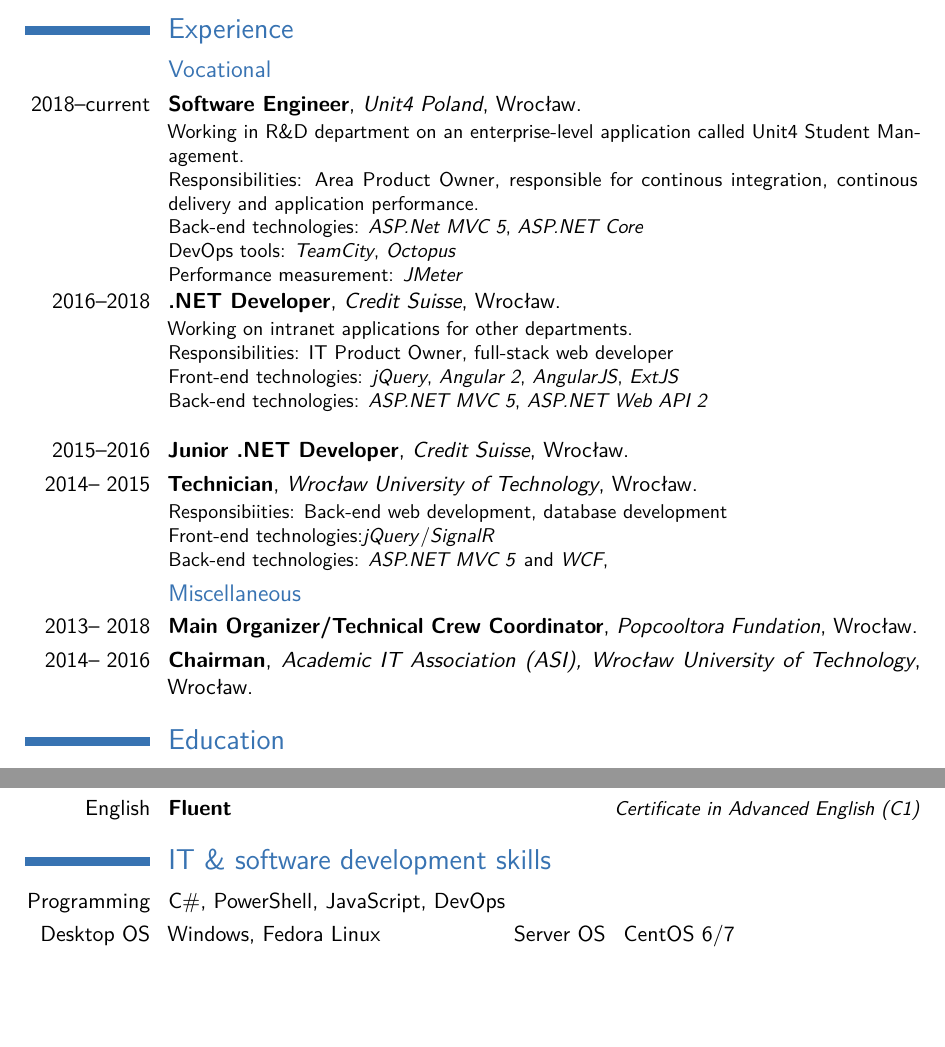
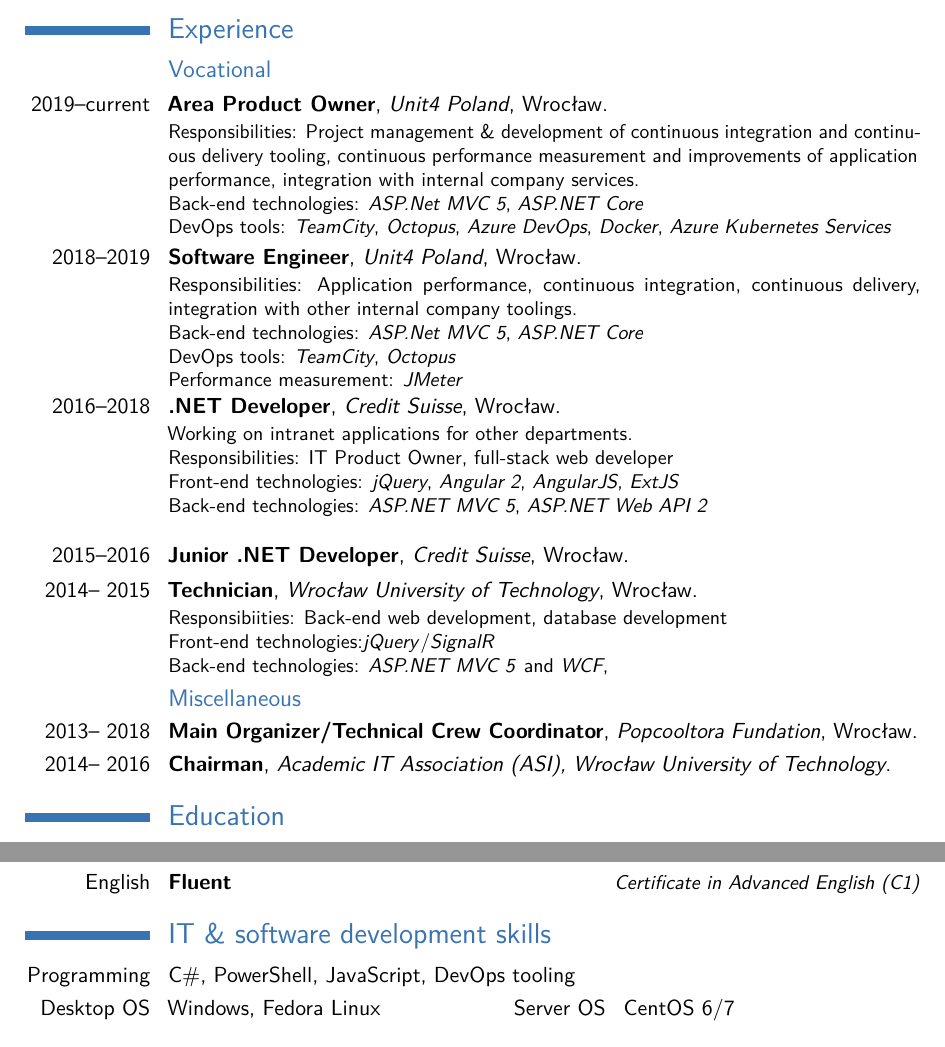
Before and after one commit to Azkel/CV, a LaTeX CV (en.tex): two parts of pages 1 and 2 of 2, joined at a grey line, cut so that both start at the same text, the shorter picture padded with empty space. Compiled offline with pdfLaTeX.

Commit message:
Updated CV with APO responsibilities

```diff
--- a/en.tex
+++ b/en.tex
@@ -48,9 +48,13 @@
 \makecvtitle
 \section{Experience}
 \subsection{Vocational}
-\cventry{2018--current}{Software Engineer}{\href{https://www.unit4.com/}{Unit4 Poland}}{Wrocław}{}{
-Working in R\&D department on an enterprise-level application called Unit4 Student Management.\newline{}
-Responsibilities: Area Product Owner, responsible for continous integration, continous delivery and application performance.
+\cventry{2019--current}{Area Product Owner}{\href{https://www.unit4.com/}{Unit4 Poland}}{Wrocław}{}{
+Responsibilities: Project management \& development of continuous integration and  continuous delivery tooling, continuous performance measurement and improvements of application performance, integration with internal company services. \newline{}
+Back-end technologies: \textit{ASP.Net MVC 5}, \textit{ASP.NET Core}\newline{}
+DevOps tools: \textit{TeamCity}, \textit{Octopus}, \textit{Azure DevOps}, \textit{Docker}, \textit{Azure Kubernetes Services}
+}
+\cventry{2018--2019}{Software Engineer}{\href{https://www.unit4.com/}{Unit4 Poland}}{Wrocław}{}{
+Responsibilities: Application performance, continuous integration, continuous delivery, integration with other internal company toolings.
 \newline{}
 Back-end technologies: \textit{ASP.Net MVC 5}, \textit{ASP.NET Core}\newline{}
 DevOps tools: \textit{TeamCity}, \textit{Octopus}\newline{}
@@ -70,13 +74,12 @@
 }
 \subsection{Miscellaneous}
 \cventry{2013-- 2018}{Main Organizer/Technical Crew Coordinator}{\href{http://popcooltura.pl/}{Popcooltora Fundation}}{Wrocław}{}{}
-\cventry{2014-- 2016}{Chairman}{\href{https://asi.wroclaw.pl/}{Academic IT Association (ASI)}, Wrocław University of Technology}{Wrocław}{}{}
+\cventry{2014-- 2016}{Chairman}{\href{https://asi.wroclaw.pl/}{Academic IT Association (ASI)}, Wrocław University of Technology}{}{}{}
 
 \section{Education}
 \cventry{2016--2017}{Master of Science}{\href{https://pwr.edu.pl/}{Wrocław University of Technology}}{Wrocław}{}{Computer Science, Specialization: Intelligent Information Systems} % arguments 3 to 6 can be left empty
 \cventry{2012--2015}{Bachelor of Science}{\href{http://pwr.edu.pl/}{Wrocław University of Technology}}{Wrocław}{}{Computer Science}
 
-\newpage
 \section{Certificates}
 \cvlistitem{\href{https://smyk.it/files/ADA.pdf}{Microsoft Certified Azure Developer Associate} - 2020}
 \cvlistitem{\href{https://smyk.it/files/PSMI.pdf}{Professional Scrum Master I} - 2018}
@@ -88,7 +91,7 @@
 \cvitemwithcomment{English}{Fluent}{\href{http://smyk.it/files/CAE.jpg}{Certificate in Advanced English (C1)}}
 
 \section{IT \& software development skills}
-\cvitem{Programming}{C\#, PowerShell, JavaScript, DevOps}
+\cvitem{Programming}{C\#, PowerShell, JavaScript, DevOps tooling}
 
 \cvdoubleitem{Desktop OS}{Windows, Fedora Linux}{Server OS}{CentOS 6/7}
 
```
